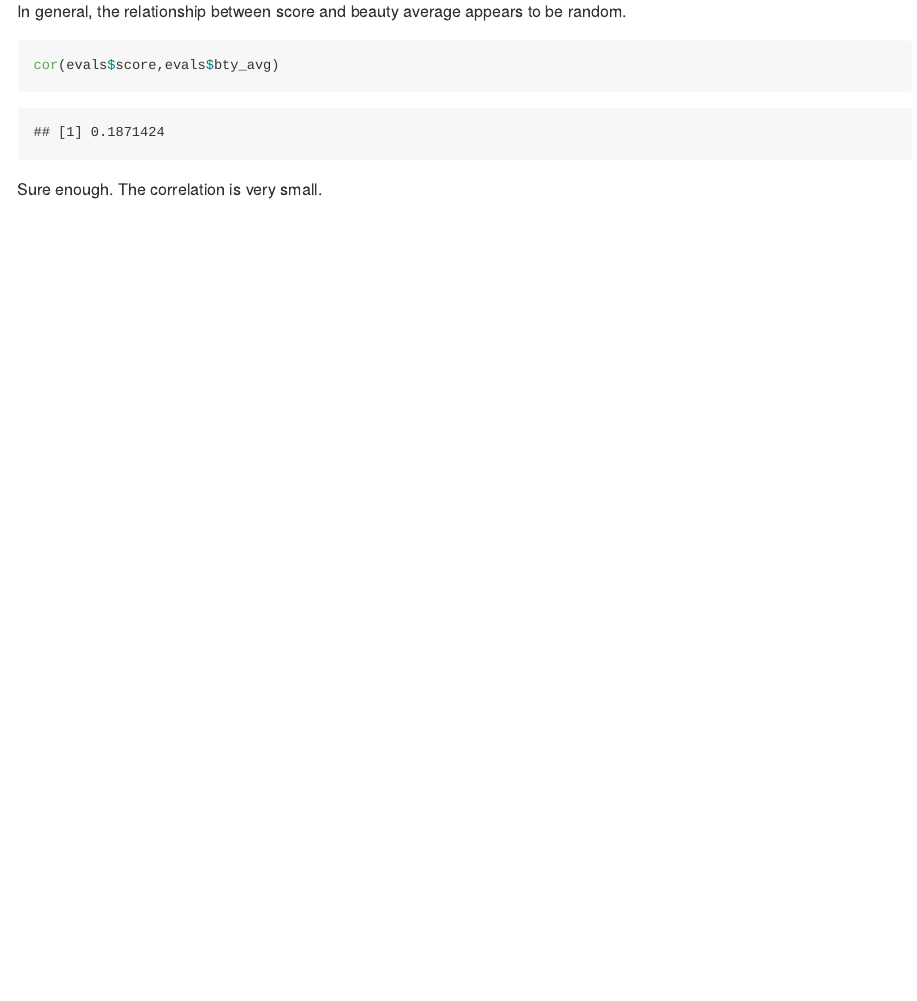
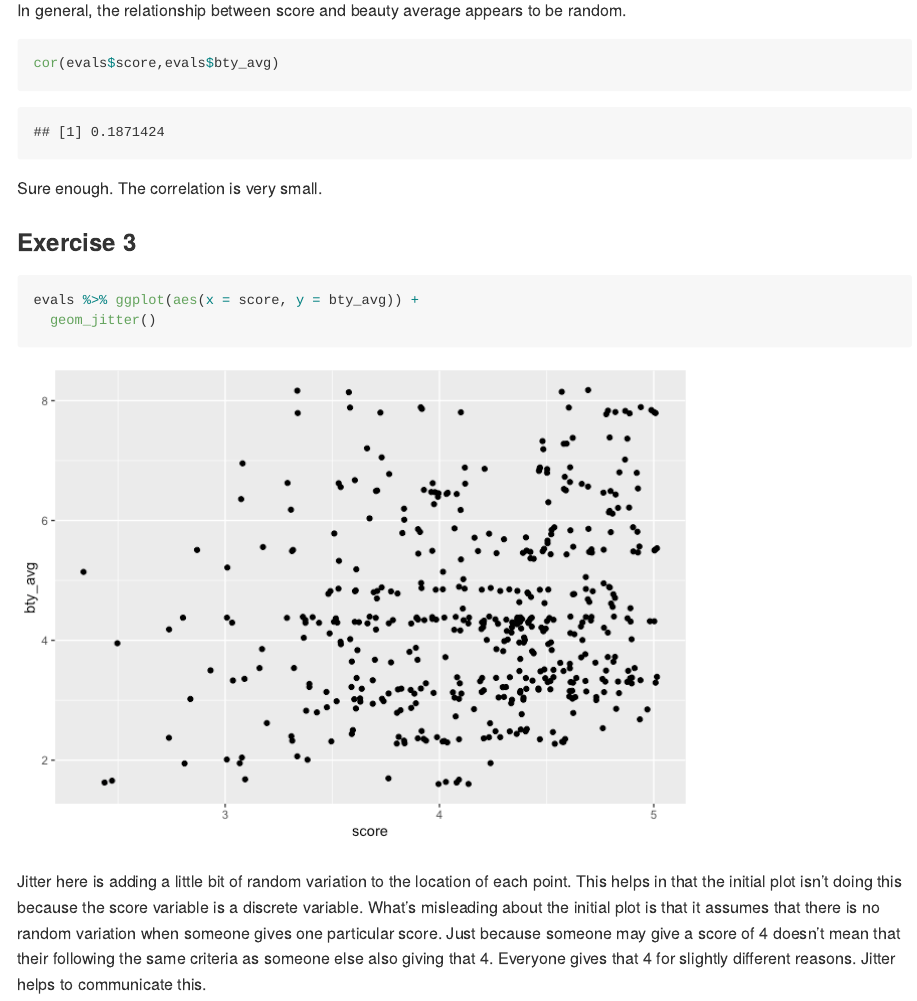
Before and after one commit to conorlacey/Lab-09, an R Markdown document (Lab-09.Rmd): the page in a window 1100 px wide, from 2820 px down before the commit and from 2730 px down after it, so that both start at the same text. The pictures show the output file Lab-09.md that the author committed with the source, drawn offline in the style of GitHub.

Commit message:
Exercise 3 complete

````diff
--- a/Lab-09.Rmd
+++ b/Lab-09.Rmd
@@ -41,3 +40,16 @@ cor(evals$score,evals$bty_avg)
 ```
 
 Sure enough. The correlation is very small.
+
+### Exercise 3
+
+```{r geom_jitter}
+evals %>% ggplot(aes(x = score, y = bty_avg)) +
+  geom_jitter()
+```
+
+Jitter here is adding a little bit of random variation to the location of each point. This helps in that the initial plot isn't doing this because the score variable is a discrete variable. What's misleading about the initial plot is that it assumes that there is no random variation when someone gives one particular score. Just because someone may give a score of 4 doesn't mean that their following the same criteria as someone else also giving that 4. Everyone gives that 4 for slightly different reasons. Jitter helps to communicate this.
+
+```{r}
+
+```
````
Also changed, not shown: Lab-09.md, Lab-09_files/figure-gfm/geom_jitter-1.png (added), Lab-09_files/figure-gfm/score & bty_avg-1.png, Lab-09.Rmd (3 more changed lines).
